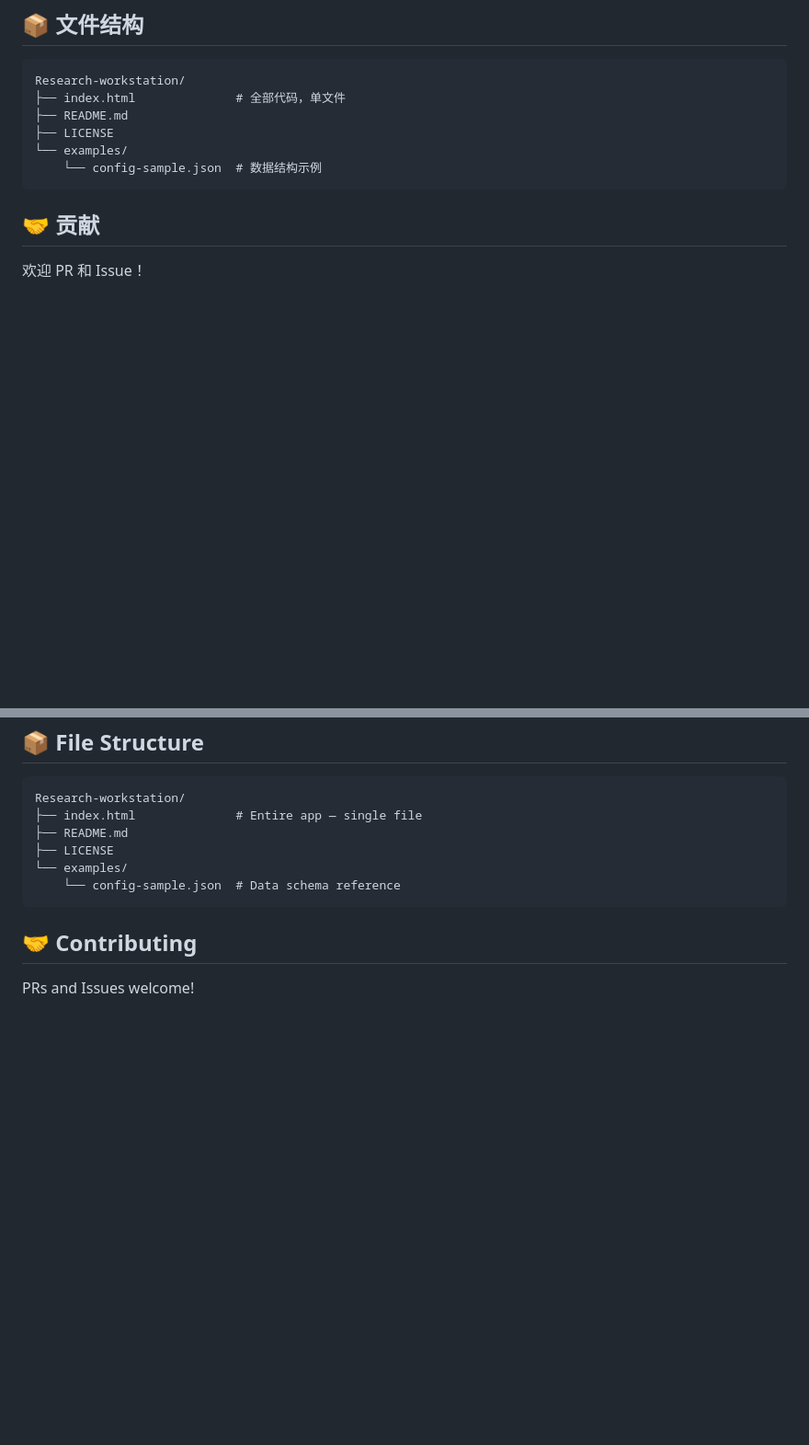
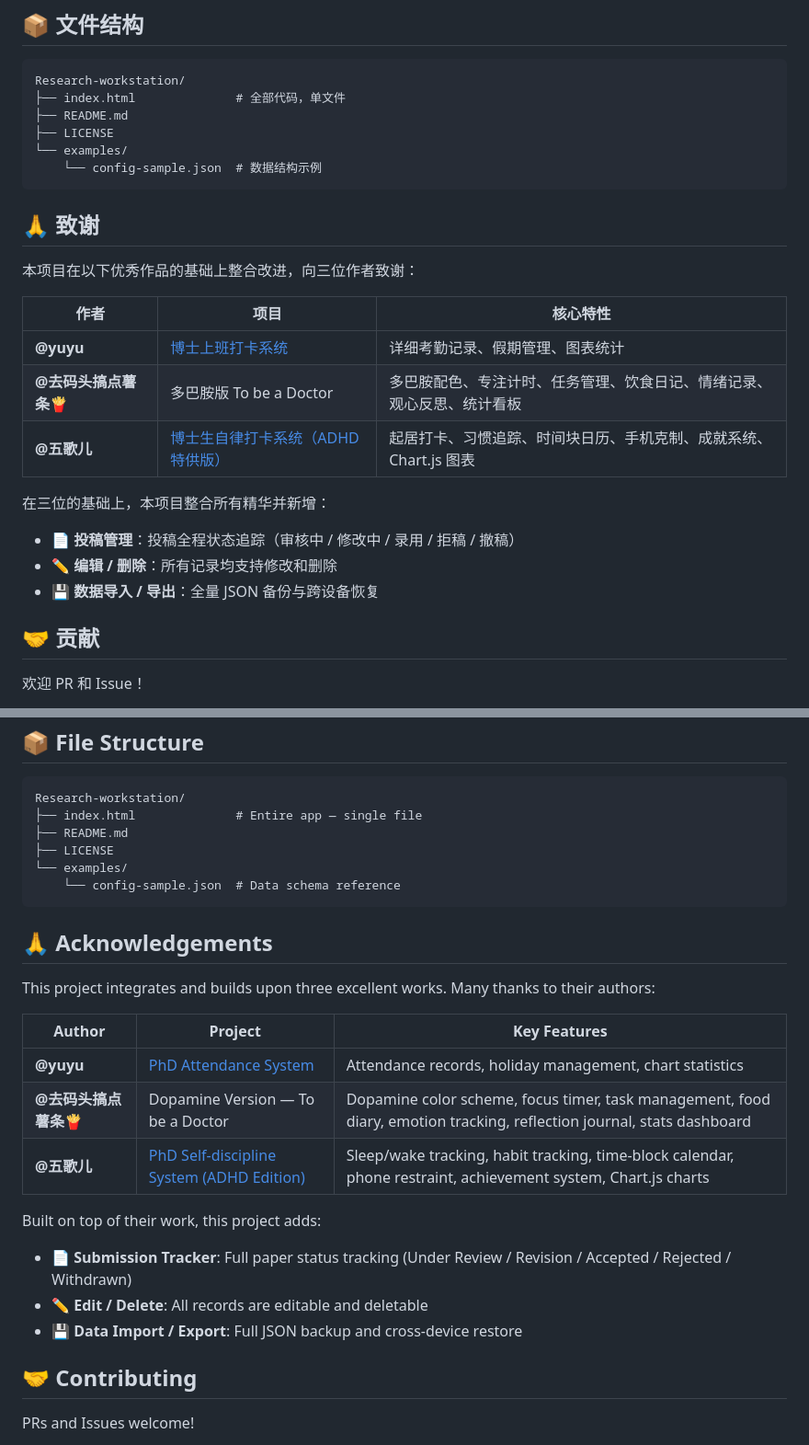
Before and after one commit to nikewq/Research-workstation, a Markdown page: README.md, 2 parts joined by grey strips. Shown at 92% size. Rendered like a GitHub page; blank space fills up the shorter version.

Commit message:
docs: add acknowledgements for referenced projects

````diff
--- a/README.md
+++ b/README.md
@@ -93,6 +93,21 @@ Research-workstation/
 └── examples/
     └── config-sample.json  # 数据结构示例
 ```
+
+## 🙏 致谢
+
+本项目在以下优秀作品的基础上整合改进，向三位作者致谢：
+
+| 作者 | 项目 | 核心特性 |
+|------|------|---------|
+| **@yuyu** | [博士上班打卡系统](http://xhslink.com/o/9BIzPsokBFU) | 详细考勤记录、假期管理、图表统计 |
+| **@去码头搞点薯条🍟** | 多巴胺版 To be a Doctor | 多巴胺配色、专注计时、任务管理、饮食日记、情绪记录、观心反思、统计看板 |
+| **@五歌儿** | [博士生自律打卡系统（ADHD特供版）](http://xhslink.com/o/6249SsRQ83S) | 起居打卡、习惯追踪、时间块日历、手机克制、成就系统、Chart.js 图表 |
+
+在三位的基础上，本项目整合所有精华并新增：
+- 📄 **投稿管理**：投稿全程状态追踪（审核中 / 修改中 / 录用 / 拒稿 / 撤稿）
+- ✏️ **编辑 / 删除**：所有记录均支持修改和删除
+- 💾 **数据导入 / 导出**：全量 JSON 备份与跨设备恢复
 
 ## 🤝 贡献
 
@@ -199,6 +214,21 @@ Research-workstation/
     └── config-sample.json  # Data schema reference
 ```
 
+## 🙏 Acknowledgements
+
+This project integrates and builds upon three excellent works. Many thanks to their authors:
+
+| Author | Project | Key Features |
+|--------|---------|-------------|
+| **@yuyu** | [PhD Attendance System](http://xhslink.com/o/9BIzPsokBFU) | Attendance records, holiday management, chart statistics |
+| **@去码头搞点薯条🍟** | Dopamine Version — To be a Doctor | Dopamine color scheme, focus timer, task management, food diary, emotion tracking, reflection journal, stats dashboard |
+| **@五歌儿** | [PhD Self-discipline System (ADHD Edition)](http://xhslink.com/o/6249SsRQ83S) | Sleep/wake tracking, habit tracking, time-block calendar, phone restraint, achievement system, Chart.js charts |
+
+Built on top of their work, this project adds:
+- 📄 **Submission Tracker**: Full paper status tracking (Under Review / Revision / Accepted / Rejected / Withdrawn)
+- ✏️ **Edit / Delete**: All records are editable and deletable
+- 💾 **Data Import / Export**: Full JSON backup and cross-device restore
+
 ## 🤝 Contributing
 
 PRs and Issues welcome!
````
